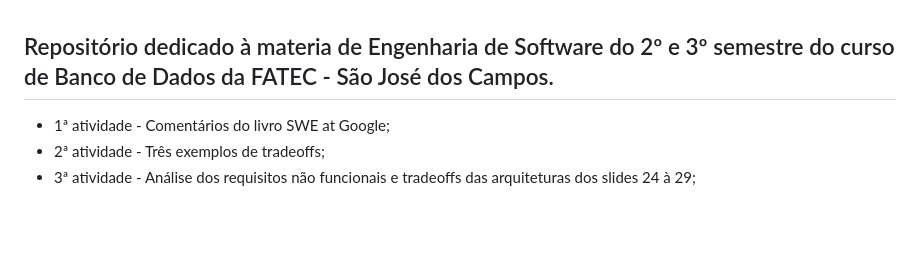
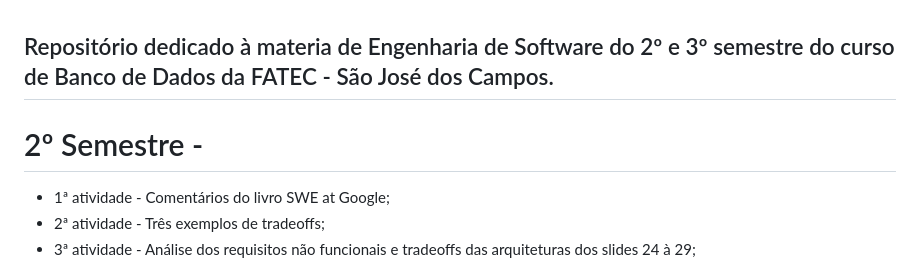
Before and after one commit to viniciusFUU/Bertoti, a Markdown page: README.md, the part around the change. Rendered like a GitHub page; blank space fills up the shorter version.

```diff
--- a/README.md
+++ b/README.md
@@ -1,4 +1,5 @@
 ## Repositório dedicado à materia de Engenharia de Software do 2º e 3º semestre do curso de Banco de Dados da FATEC - São José dos Campos.
+# 2º Semestre -
 
 - 1ª atividade - Comentários do livro SWE at Google;
 - 2ª atividade - Três exemplos de tradeoffs;
```
